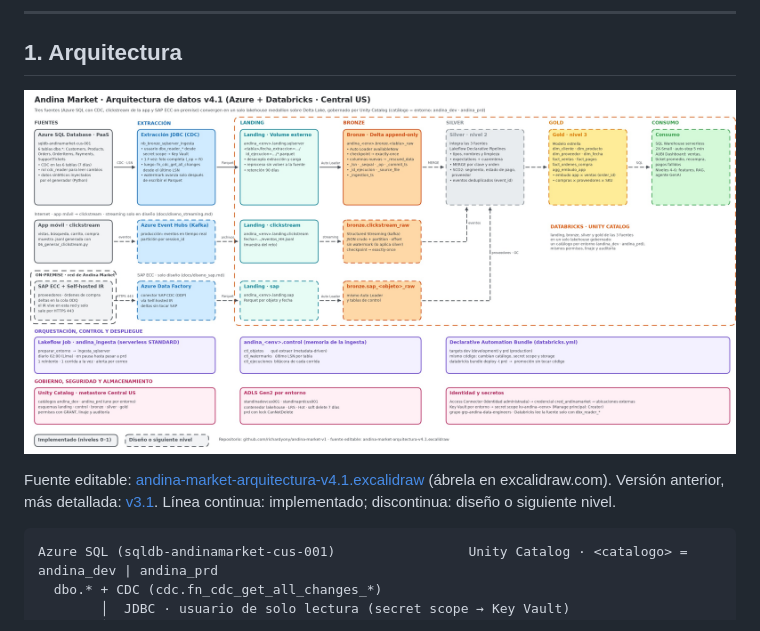
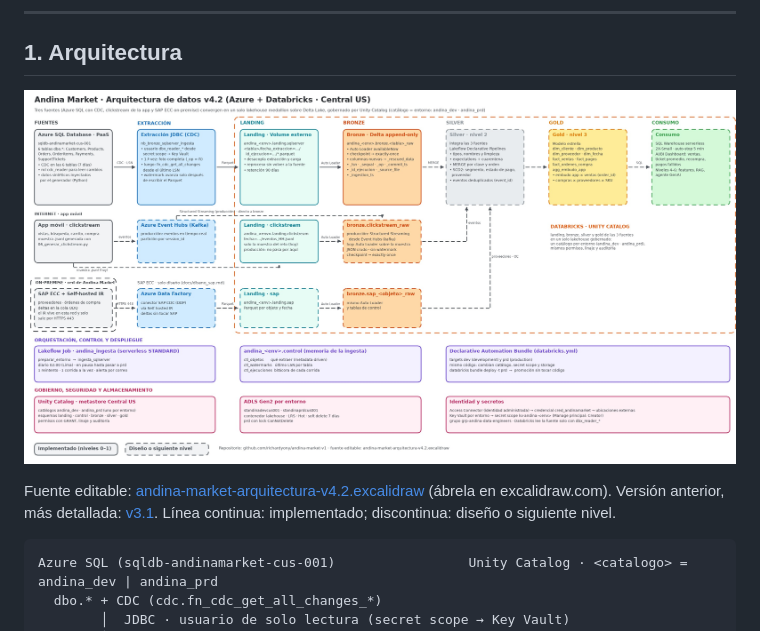
Before and after one commit to richardyony/andina-market-v1, a Markdown page: README.md, the part around the change. Rendered like a GitHub page; pictures changed too: docs/arquitectura/andina-market-arquitectura-v4.1.jpg (deleted), docs/arquitectura/andina-market-arquitectura-v4.2.jpg (added).

Commit message:
Diagrama v4.2: el streaming va de Event Hubs directo a bronze
- Producción: Event Hubs → Structured Streaming → bronze.clickstream_raw,
  sin pasar por landing (coherente con docs/diseno_streaming.md).
- Hoy: la muestra .jsonl de la app llega a landing.clickstream y entra a
  bronze con Auto Loader.
- SAP sigue llegando a landing (ADF → landing.sap → Auto Loader → bronze).
- Reemplaza la v4.1.

Co-Authored-By: Claude Opus 5.5 <noreply@anthropic.com>

````diff
--- a/README.md
+++ b/README.md
@@ -18,9 +18,9 @@ Prioricé **profundidad en los niveles 0 y 1** antes de avanzar, como sugiere el
 
 ## 1. Arquitectura
 
-![Arquitectura de Andina Market](docs/arquitectura/andina-market-arquitectura-v4.1.jpg)
+![Arquitectura de Andina Market](docs/arquitectura/andina-market-arquitectura-v4.2.jpg)
 
-Fuente editable: [andina-market-arquitectura-v4.1.excalidraw](docs/arquitectura/andina-market-arquitectura-v4.1.excalidraw) (ábrela en excalidraw.com). Versión anterior, más detallada: [v3.1](docs/arquitectura/andina-market-arquitectura-v3.1.excalidraw). Línea continua: implementado; discontinua: diseño o siguiente nivel.
+Fuente editable: [andina-market-arquitectura-v4.2.excalidraw](docs/arquitectura/andina-market-arquitectura-v4.2.excalidraw) (ábrela en excalidraw.com). Versión anterior, más detallada: [v3.1](docs/arquitectura/andina-market-arquitectura-v3.1.excalidraw). Línea continua: implementado; discontinua: diseño o siguiente nivel.
 
 ```
 Azure SQL (sqldb-andinamarket-cus-001)                 Unity Catalog · <catalogo> = andina_dev | andina_prd
````
Also changed, not shown: 2 other files.
